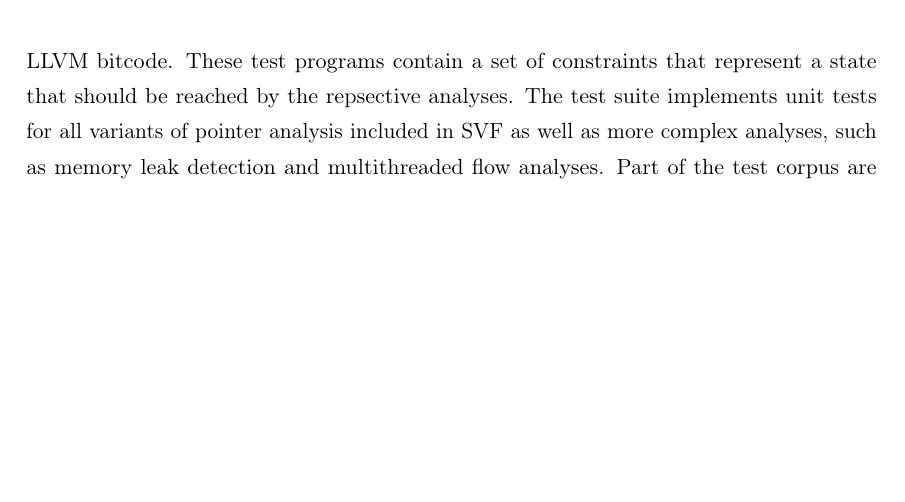
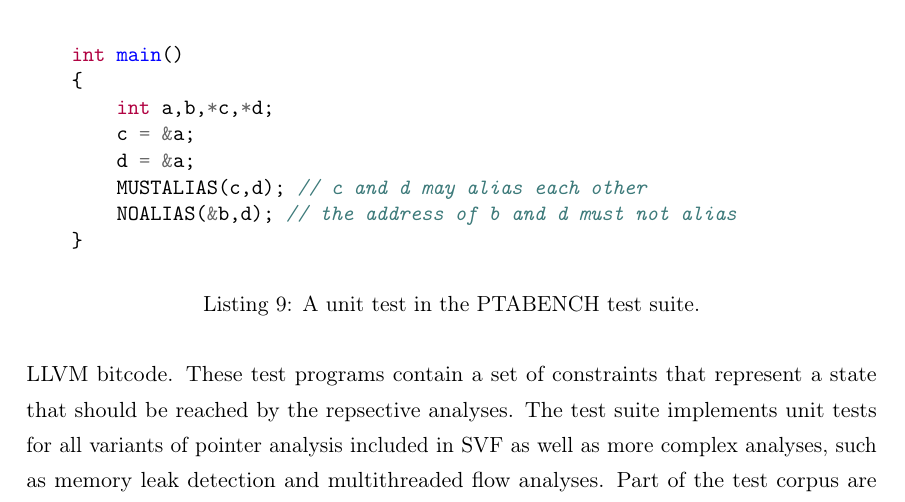
Before and after one commit to lukasboettcher/msc-paper, a LaTeX thesis (main.tex, which reads include/chap2_main.tex): part of page 65 of 78, cut at the place of the change, the shorter picture padded with empty space. Compiled offline with pdfLaTeX.

Commit message:
add ptabench example

```diff
--- a/include/chap2_main.tex
+++ b/include/chap2_main.tex
@@ -650,5 +650,20 @@ This check directly reads the points-to relations from unified memory and report
 Note that the lack of precision of our whole program analysis prevents us from making any definitive statements about whether or not two variables have to alias, only that they may alias. For this reason any must alias constraints are interpreted as may alias constraints in our pointer analysis.
 As an example, see the following test program in \autoref{lst:testcase} that checks whether a pointer analysis in SVF correctly resolves load and store constraints.
 
+\begin{listing}
+    \begin{minted}{c}
+    int main()
+    {
+        int a,b,*c,*d;
+        c = &a;
+        d = &a;
+        MUSTALIAS(c,d); // c and d may alias each other
+        NOALIAS(&b,d); // the address of b and d must not alias
+    }
+        \end{minted}
+    \caption{A unit test in the PTABENCH test suite.}
+    \label{lst:testcase}
+\end{listing}
+
 \subsection{Benchmark Suite}
 \section{Evaluation}
```
